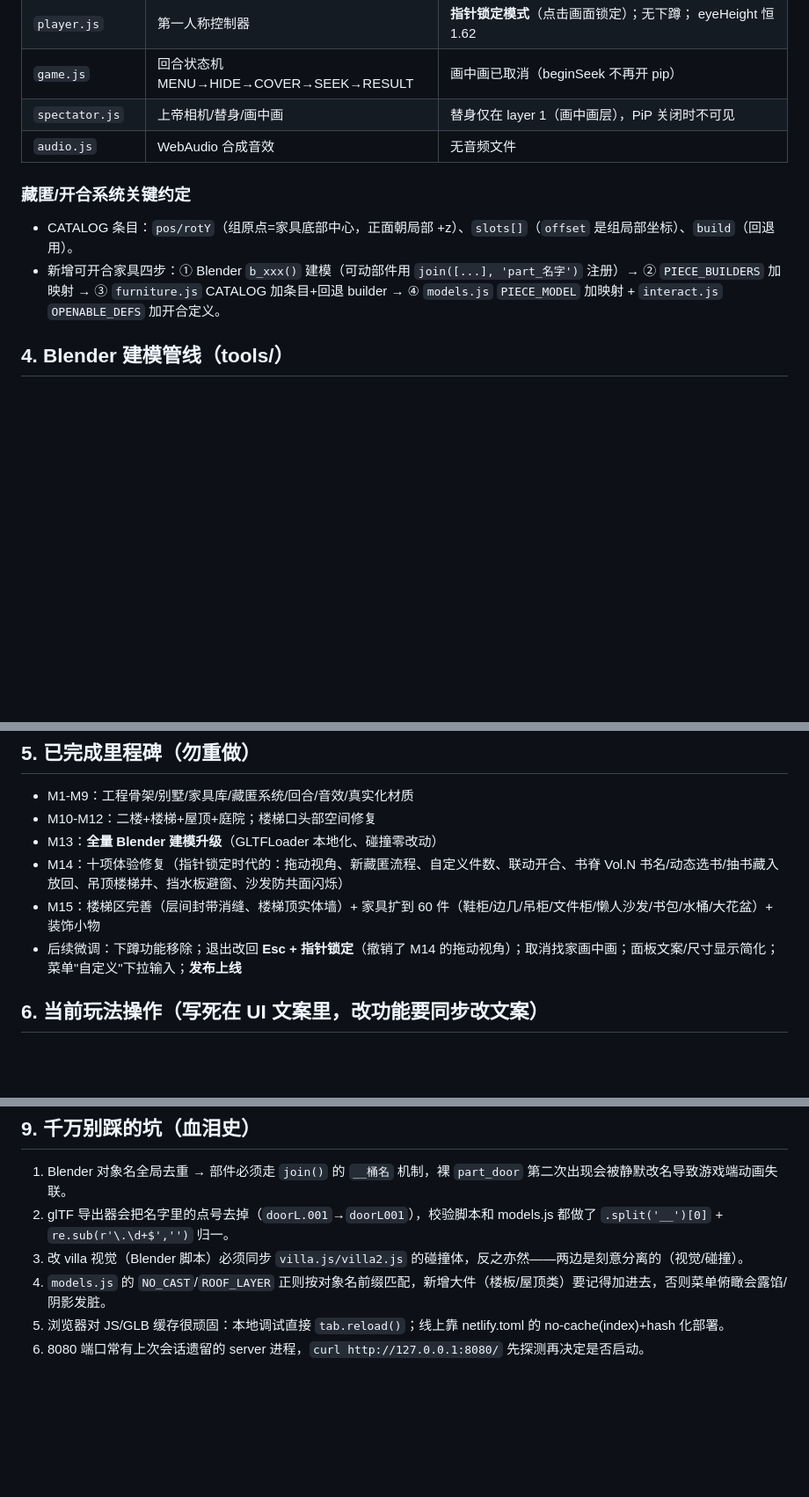
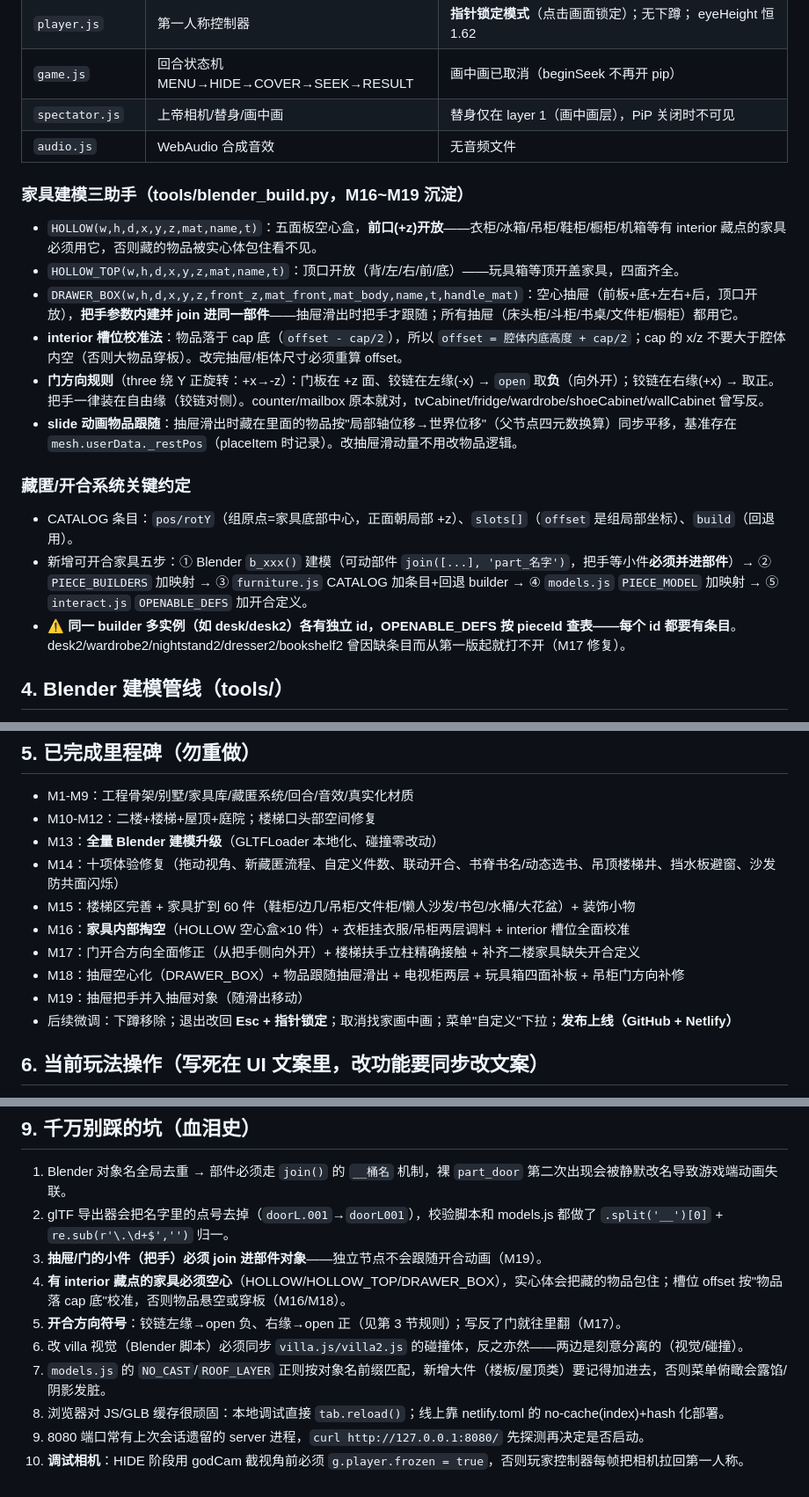
Before and after one commit to qi7885-cloud/hide-and-seek-villa, a Markdown page: HANDOFF.md, 3 parts joined by grey strips. Shown at 88% size. Rendered like a GitHub page; blank space fills up the shorter version.

Commit message:
M20: 本版整理+交接文档更新——沉淀家具建模三助手(HOLLOW/HOLLOW_TOP/DRAWER_BOX)用法、interior槽位校准法、门方向规则、slide物品跟随机制、multi-instance开合定义坑；里程碑补齐M16-M19

```diff
--- a/HANDOFF.md
+++ b/HANDOFF.md
@@ -45,9 +45,18 @@
 | `spectator.js` | 上帝相机/替身/画中画 | 替身仅在 layer 1（画中画层），PiP 关闭时不可见 |
 | `audio.js` | WebAudio 合成音效 | 无音频文件 |
 
+### 家具建模三助手（tools/blender_build.py，M16~M19 沉淀）
+- `HOLLOW(w,h,d,x,y,z,mat,name,t)`：五面板空心盒，**前口(+z)开放**——衣柜/冰箱/吊柜/鞋柜/橱柜/机箱等有 interior 藏点的家具必须用它，否则藏的物品被实心体包住看不见。
+- `HOLLOW_TOP(w,h,d,x,y,z,mat,name,t)`：顶口开放（背/左/右/前/底）——玩具箱等顶开盖家具，四面齐全。
+- `DRAWER_BOX(w,h,d,x,y,z,front_z,mat_front,mat_body,name,t,handle_mat)`：空心抽屉（前板+底+左右+后，顶口开放），**把手参数内建并 join 进同一部件**——抽屉滑出时把手才跟随；所有抽屉（床头柜/斗柜/书桌/文件柜/橱柜）都用它。
+- **interior 槽位校准法**：物品落于 cap 底（`offset - cap/2`），所以 `offset = 腔体内底高度 + cap/2`；cap 的 x/z 不要大于腔体内空（否则大物品穿板）。改完抽屉/柜体尺寸必须重算 offset。
+- **门方向规则**（three 绕 Y 正旋转：+x→-z）：门板在 +z 面、铰链在左缘(-x) → `open` 取**负**（向外开）；铰链在右缘(+x) → 取正。把手一律装在自由缘（铰链对侧）。counter/mailbox 原本就对，tvCabinet/fridge/wardrobe/shoeCabinet/wallCabinet 曾写反。
+- **slide 动画物品跟随**：抽屉滑出时藏在里面的物品按"局部轴位移→世界位移"（父节点四元数换算）同步平移，基准存在 `mesh.userData._restPos`（placeItem 时记录）。改抽屉滑动量不用改物品逻辑。
+
 ### 藏匿/开合系统关键约定
 - CATALOG 条目：`pos/rotY`（组原点=家具底部中心，正面朝局部 +z）、`slots[]`（`offset` 是组局部坐标）、`build`（回退用）。
-- 新增可开合家具四步：① Blender `b_xxx()` 建模（可动部件用 `join([...], 'part_名字')` 注册）→ ② `PIECE_BUILDERS` 加映射 → ③ `furniture.js` CATALOG 加条目+回退 builder → ④ `models.js` `PIECE_MODEL` 加映射 + `interact.js` `OPENABLE_DEFS` 加开合定义。
+- 新增可开合家具五步：① Blender `b_xxx()` 建模（可动部件 `join([...], 'part_名字')`，把手等小件**必须并进部件**）→ ② `PIECE_BUILDERS` 加映射 → ③ `furniture.js` CATALOG 加条目+回退 builder → ④ `models.js` `PIECE_MODEL` 加映射 → ⑤ `interact.js` `OPENABLE_DEFS` 加开合定义。
+- ⚠️ **同一 builder 多实例（如 desk/desk2）各有独立 id，OPENABLE_DEFS 按 pieceId 查表——每个 id 都要有条目**。desk2/wardrobe2/nightstand2/dresser2/bookshelf2 曾因缺条目而从第一版起就打不开（M17 修复）。
 
 ## 4. Blender 建模管线（tools/）
 
@@ -67,9 +76,13 @@
 - M1-M9：工程骨架/别墅/家具库/藏匿系统/回合/音效/真实化材质
 - M10-M12：二楼+楼梯+屋顶+庭院；楼梯口头部空间修复
 - M13：**全量 Blender 建模升级**（GLTFLoader 本地化、碰撞零改动）
-- M14：十项体验修复（指针锁定时代的：拖动视角、新藏匿流程、自定义件数、联动开合、书脊 Vol.N 书名/动态选书/抽书藏入放回、吊顶楼梯井、挡水板避窗、沙发防共面闪烁）
-- M15：楼梯区完善（层间封带消缝、楼梯顶实体墙）+ 家具扩到 60 件（鞋柜/边几/吊柜/文件柜/懒人沙发/书包/水桶/大花盆）+ 装饰小物
-- 后续微调：下蹲功能移除；退出改回 **Esc + 指针锁定**（撤销了 M14 的拖动视角）；取消找家画中画；面板文案/尺寸显示简化；菜单"自定义"下拉输入；**发布上线**
+- M14：十项体验修复（拖动视角、新藏匿流程、自定义件数、联动开合、书脊书名/动态选书、吊顶楼梯井、挡水板避窗、沙发防共面闪烁）
+- M15：楼梯区完善 + 家具扩到 60 件（鞋柜/边几/吊柜/文件柜/懒人沙发/书包/水桶/大花盆）+ 装饰小物
+- M16：**家具内部掏空**（HOLLOW 空心盒×10 件）+ 衣柜挂衣服/吊柜两层调料 + interior 槽位全面校准
+- M17：门开合方向全面修正（从把手侧向外开）+ 楼梯扶手立柱精确接触 + 补齐二楼家具缺失开合定义
+- M18：抽屉空心化（DRAWER_BOX）+ 物品跟随抽屉滑出 + 电视柜两层 + 玩具箱四面补板 + 吊柜门方向补修
+- M19：抽屉把手并入抽屉对象（随滑出移动）
+- 后续微调：下蹲移除；退出改回 **Esc + 指针锁定**；取消找家画中画；菜单"自定义"下拉；**发布上线（GitHub + Netlify）**
 
 ## 6. 当前玩法操作（写死在 UI 文案里，改功能要同步改文案）
 
@@ -99,7 +112,11 @@
 
 1. Blender 对象名全局去重 → 部件必须走 `join()` 的 `__桶名` 机制，裸 `part_door` 第二次出现会被静默改名导致游戏端动画失联。
 2. glTF 导出器会把名字里的点号去掉（`doorL.001`→`doorL001`），校验脚本和 models.js 都做了 `.split('__')[0]` + `re.sub(r'\.\d+$','')` 归一。
-3. 改 villa 视觉（Blender 脚本）必须同步 `villa.js/villa2.js` 的碰撞体，反之亦然——两边是刻意分离的（视觉/碰撞）。
-4. `models.js` 的 `NO_CAST`/`ROOF_LAYER` 正则按对象名前缀匹配，新增大件（楼板/屋顶类）要记得加进去，否则菜单俯瞰会露馅/阴影发脏。
-5. 浏览器对 JS/GLB 缓存很顽固：本地调试直接 `tab.reload()`；线上靠 netlify.toml 的 no-cache(index)+hash 化部署。
-6. 8080 端口常有上次会话遗留的 server 进程，`curl http://127.0.0.1:8080/` 先探测再决定是否启动。
+3. **抽屉/门的小件（把手）必须 join 进部件对象**——独立节点不会跟随开合动画（M19）。
+4. **有 interior 藏点的家具必须空心**（HOLLOW/HOLLOW_TOP/DRAWER_BOX），实心体会把藏的物品包住；槽位 offset 按"物品落 cap 底"校准，否则物品悬空或穿板（M16/M18）。
+5. **开合方向符号**：铰链左缘→open 负、右缘→open 正（见第 3 节规则）；写反了门就往里翻（M17）。
+6. 改 villa 视觉（Blender 脚本）必须同步 `villa.js/villa2.js` 的碰撞体，反之亦然——两边是刻意分离的（视觉/碰撞）。
+7. `models.js` 的 `NO_CAST`/`ROOF_LAYER` 正则按对象名前缀匹配，新增大件（楼板/屋顶类）要记得加进去，否则菜单俯瞰会露馅/阴影发脏。
+8. 浏览器对 JS/GLB 缓存很顽固：本地调试直接 `tab.reload()`；线上靠 netlify.toml 的 no-cache(index)+hash 化部署。
+9. 8080 端口常有上次会话遗留的 server 进程，`curl http://127.0.0.1:8080/` 先探测再决定是否启动。
+10. **调试相机**：HIDE 阶段用 godCam 截视角前必须 `g.player.frozen = true`，否则玩家控制器每帧把相机拉回第一人称。
```
Also changed, not shown: other parts of HANDOFF.md (+1 -1 lines), README.md (+1 -1 lines).
